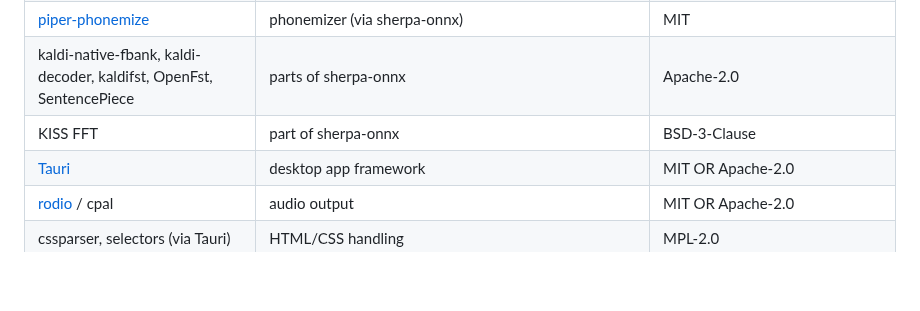
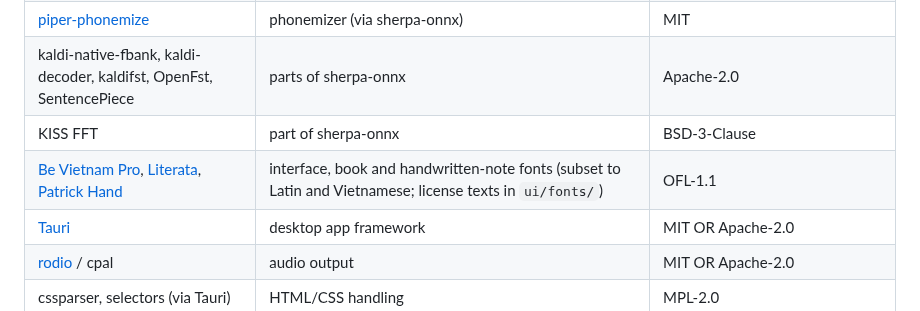
Before and after one commit to zunnievo94/Marginalia, a Markdown page: THIRD_PARTY_NOTICES.md, the part around the change. GitHub-like rendering; blank space fills up the shorter version.

```diff
--- a/THIRD_PARTY_NOTICES.md
+++ b/THIRD_PARTY_NOTICES.md
@@ -21,6 +21,7 @@ components below; all of their licenses are compatible with the GPL-3.0.
 | [piper-phonemize](https://github.com/rhasspy/piper-phonemize) | phonemizer (via sherpa-onnx) | MIT |
 | kaldi-native-fbank, kaldi-decoder, kaldifst, OpenFst, SentencePiece | parts of sherpa-onnx | Apache-2.0 |
 | KISS FFT | part of sherpa-onnx | BSD-3-Clause |
+| [Be Vietnam Pro](https://github.com/bettergui/BeVietnamPro), [Literata](https://github.com/googlefonts/literata), [Patrick Hand](https://fonts.google.com/specimen/Patrick+Hand) | interface, book and handwritten-note fonts (subset to Latin and Vietnamese; license texts in `ui/fonts/`) | OFL-1.1 |
 | [Tauri](https://tauri.app) | desktop app framework | MIT OR Apache-2.0 |
 | [rodio](https://github.com/RustAudio/rodio) / cpal | audio output | MIT OR Apache-2.0 |
 | cssparser, selectors (via Tauri) | HTML/CSS handling | MPL-2.0 |
```
Also changed, not shown: README.md (+35 -16 lines), docs/screenshot-book.png (added), docs/screenshot-map.png (added), docs/screenshot-margin.png (added), docs/screenshot.png (deleted), 14 other files.
